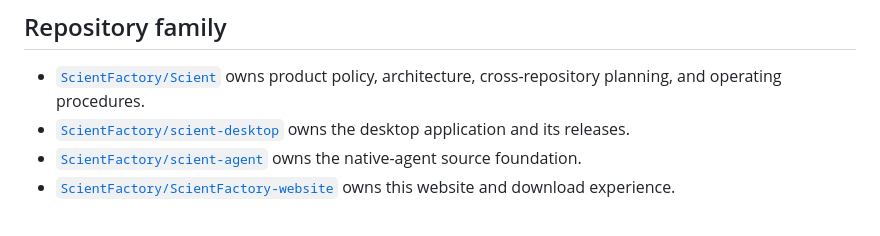
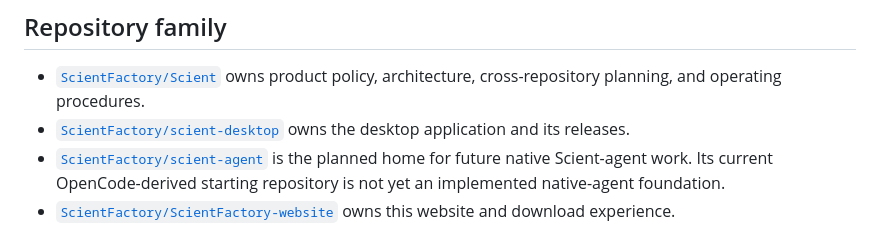
Before and after one commit to ScientFactory/ScientFactory-website, a Markdown page: README.md, the part around the change. GitHub-like rendering.

Commit message:
docs: correct Scient agent repository role (#28)

```diff
--- a/README.md
+++ b/README.md
@@ -16,7 +16,9 @@ The source of truth for [scientfactory.com](https://scientfactory.com), includin
 - [`ScientFactory/scient-desktop`](https://github.com/ScientFactory/scient-desktop)
   owns the desktop application and its releases.
 - [`ScientFactory/scient-agent`](https://github.com/ScientFactory/scient-agent)
-  owns the native-agent source foundation.
+  is the planned home for future native Scient-agent work. Its current
+  OpenCode-derived starting repository is not yet an implemented native-agent
+  foundation.
 - [`ScientFactory/ScientFactory-website`](https://github.com/ScientFactory/ScientFactory-website)
   owns this website and download experience.
 
```
